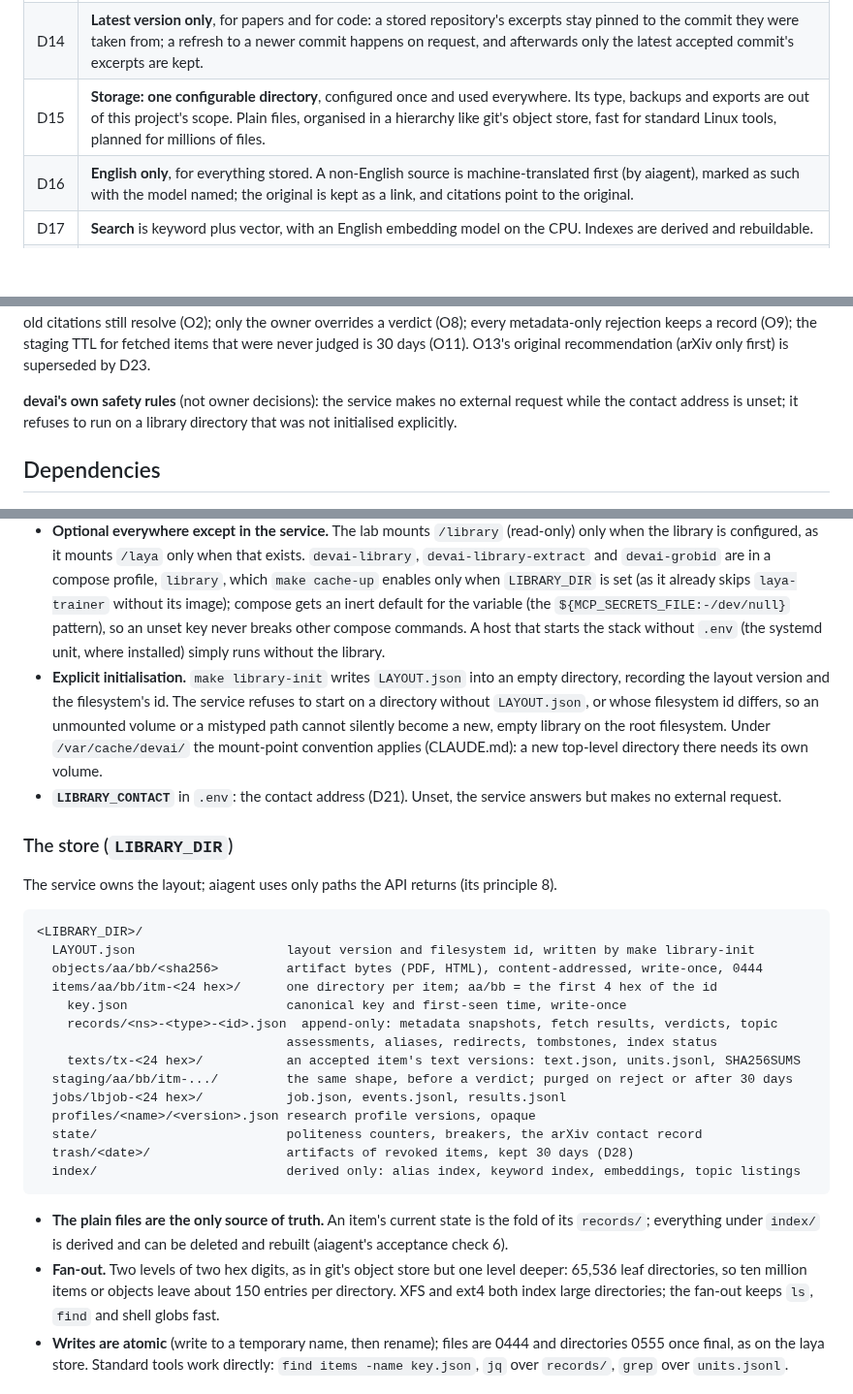
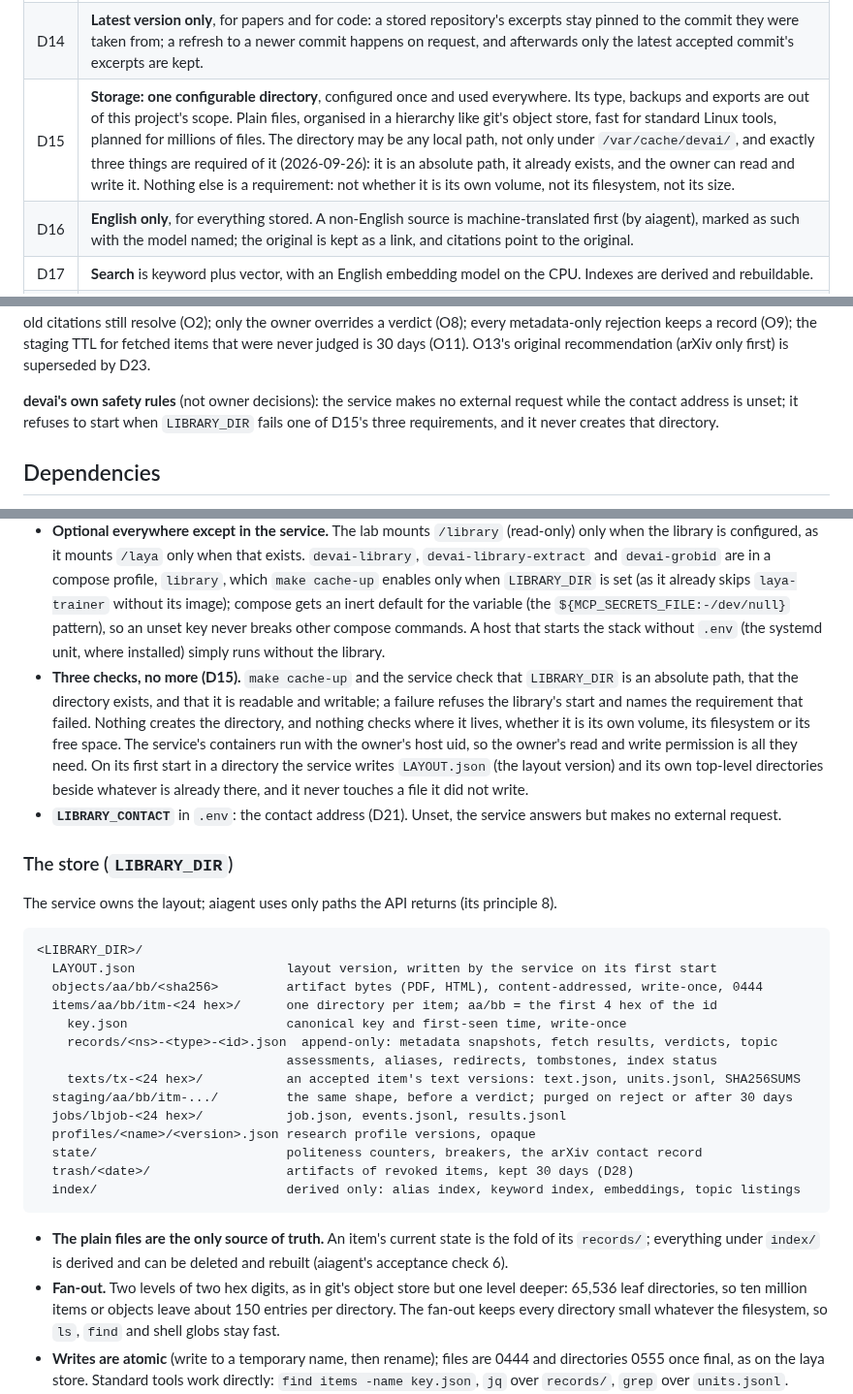
Before and after one commit to ksparavec/devai, a Markdown page: docs/plans/library-service.md, 3 parts joined by grey strips. Shown at 97% size. GitHub-like rendering; blank space fills up the shorter version.

Commit message:
docs(plans): library-service -- LIBRARY_DIR needs only three things
Owner decision (2026-09-26, recorded in D15): the library directory may
be any local path, and it must only be an absolute path, already exist,
and be readable and writable by the owner. Where it lives, whether it is
its own volume, its filesystem and its size are not requirements.

Drop `make library-init`, the empty-directory rule, the filesystem-id
check and the /var/cache/devai volume convention. `make cache-up` and the
service check the three requirements and name the one that fails;
nothing creates the directory. The service writes LAYOUT.json (layout
version only) on its first start and never touches files it did not
write. Tests, deliverables, the layout tree and the risk register follow;
the unintended-location risk is recorded as accepted by the owner.

Co-Authored-By: Claude Opus 5.5 (1M context) <noreply@anthropic.com>

````diff
--- a/docs/plans/library-service.md
+++ b/docs/plans/library-service.md
@@ -26,7 +26,7 @@ Given in devai's session unless marked otherwise.
 | D12 | **Rejected items keep a verdict record and no artifacts.** "A negative answer is as valuable as a positive one." |
 | D13 | **Verdict stamps.** Every verdict records the profile version and the model or student that decided. Nothing is re-judged automatically; an item is re-judged on request, or when it comes up again. Accepted items are never deleted silently. Some verdicts will go stale, or turn wrong, over time. How "comes up again" works is narrowed by aiagent's O1 (below): a resurfaced item is judged again without an owner override only when its current verdict is an `off_topic` reject for another topic; any other re-judge is an owner-requested override (O8). |
 | D14 | **Latest version only**, for papers and for code: a stored repository's excerpts stay pinned to the commit they were taken from; a refresh to a newer commit happens on request, and afterwards only the latest accepted commit's excerpts are kept. |
-| D15 | **Storage: one configurable directory**, configured once and used everywhere. Its type, backups and exports are out of this project's scope. Plain files, organised in a hierarchy like git's object store, fast for standard Linux tools, planned for millions of files. |
+| D15 | **Storage: one configurable directory**, configured once and used everywhere. Its type, backups and exports are out of this project's scope. Plain files, organised in a hierarchy like git's object store, fast for standard Linux tools, planned for millions of files. The directory may be any local path, not only under `/var/cache/devai/`, and exactly three things are required of it (2026-09-26): it is an absolute path, it already exists, and the owner can read and write it. Nothing else is a requirement: not whether it is its own volume, not its filesystem, not its size. |
 | D16 | **English only**, for everything stored. A non-English source is machine-translated first (by aiagent), marked as such with the model named; the original is kept as a link, and citations point to the original. |
 | D17 | **Search** is keyword plus vector, with an English embedding model on the CPU. Indexes are derived and rebuildable. |
 | D18 | **Citations:** section, paragraph and equation, plus the PDF page. PDF pages alone are good enough. |
@@ -43,7 +43,7 @@ Given in devai's session unless marked otherwise.
 
 **Relayed from aiagent's session.** The owner answered aiagent's O1-O14 there on 2026-09-26 with "go with recommendations" (aiagent's session reported it; the owner has not said it in devai's session). Those that shape devai's rules: an `off_topic` reject is scoped to its topic, so the same item may be judged again for another topic, while `out_of_bounds`, `low_quality` and `duplicate` rejects stay final (O1); a new arXiv version is reported as `latest_seen` and refreshed only on request, and the old version's text units are kept while its PDF and HTML are dropped, which is a small, owner-approved exception to D14 so that old citations still resolve (O2); only the owner overrides a verdict (O8); every metadata-only rejection keeps a record (O9); the staging TTL for fetched items that were never judged is 30 days (O11). O13's original recommendation (arXiv only first) is superseded by D23.
 
-**devai's own safety rules** (not owner decisions): the service makes no external request while the contact address is unset; it refuses to run on a library directory that was not initialised explicitly.
+**devai's own safety rules** (not owner decisions): the service makes no external request while the contact address is unset; it refuses to start when `LIBRARY_DIR` fails one of D15's three requirements, and it never creates that directory.
 
 ## Dependencies
 
@@ -142,7 +142,7 @@ robots.txt is parsed with Protego and fetched by the service's own wrapper, foll
 
 - **`LIBRARY_DIR` in `.env`**, set once (D15). Compose and the Makefile read it from `.env`. `bin/devai-agent` does not read `.env` by design, so `make install` stages it as `~/.devai/library`, a symlink to the directory, exactly as it stages the probe caches; the launcher mounts it and prints a warning naming `make install` when it is missing. A test checks that compose, the Makefile and the launcher resolve the same path.
 - **Optional everywhere except in the service.** The lab mounts `/library` (read-only) only when the library is configured, as it mounts `/laya` only when that exists. `devai-library`, `devai-library-extract` and `devai-grobid` are in a compose profile, `library`, which `make cache-up` enables only when `LIBRARY_DIR` is set (as it already skips `laya-trainer` without its image); compose gets an inert default for the variable (the `${MCP_SECRETS_FILE:-/dev/null}` pattern), so an unset key never breaks other compose commands. A host that starts the stack without `.env` (the systemd unit, where installed) simply runs without the library.
-- **Explicit initialisation.** `make library-init` writes `LAYOUT.json` into an empty directory, recording the layout version and the filesystem's id. The service refuses to start on a directory without `LAYOUT.json`, or whose filesystem id differs, so an unmounted volume or a mistyped path cannot silently become a new, empty library on the root filesystem. Under `/var/cache/devai/` the mount-point convention applies (CLAUDE.md): a new top-level directory there needs its own volume.
+- **Three checks, no more (D15).** `make cache-up` and the service check that `LIBRARY_DIR` is an absolute path, that the directory exists, and that it is readable and writable; a failure refuses the library's start and names the requirement that failed. Nothing creates the directory, and nothing checks where it lives, whether it is its own volume, its filesystem or its free space. The service's containers run with the owner's host uid, so the owner's read and write permission is all they need. On its first start in a directory the service writes `LAYOUT.json` (the layout version) and its own top-level directories beside whatever is already there, and it never touches a file it did not write.
 - **`LIBRARY_CONTACT`** in `.env`: the contact address (D21). Unset, the service answers but makes no external request.
 
 ### The store (`LIBRARY_DIR`)
@@ -151,7 +151,7 @@ The service owns the layout; aiagent uses only paths the API returns (its princi
 
 ```
 <LIBRARY_DIR>/
-  LAYOUT.json                    layout version and filesystem id, written by make library-init
+  LAYOUT.json                    layout version, written by the service on its first start
   objects/aa/bb/<sha256>         artifact bytes (PDF, HTML), content-addressed, write-once, 0444
   items/aa/bb/itm-<24 hex>/      one directory per item; aa/bb = the first 4 hex of the id
     key.json                     canonical key and first-seen time, write-once
@@ -167,7 +167,7 @@ The service owns the layout; aiagent uses only paths the API returns (its princi
 ```
 
 - **The plain files are the only source of truth.** An item's current state is the fold of its `records/`; everything under `index/` is derived and can be deleted and rebuilt (aiagent's acceptance check 6).
-- **Fan-out.** Two levels of two hex digits, as in git's object store but one level deeper: 65,536 leaf directories, so ten million items or objects leave about 150 entries per directory. XFS and ext4 both index large directories; the fan-out keeps `ls`, `find` and shell globs fast.
+- **Fan-out.** Two levels of two hex digits, as in git's object store but one level deeper: 65,536 leaf directories, so ten million items or objects leave about 150 entries per directory. The fan-out keeps every directory small whatever the filesystem, so `ls`, `find` and shell globs stay fast.
 - **Writes are atomic** (write to a temporary name, then rename); files are 0444 and directories 0555 once final, as on the laya store. Standard tools work directly: `find items -name key.json`, `jq` over `records/`, `grep` over `units.jsonl`.
 - **English only (D16) in what stays.** Permanent records hold English only: for a non-English item, aiagent submits English metadata (`metadata_en`) with its verdict, and English renderings of evidence quotes (`quote_en`); the service stores those and keeps the original only as a link with its sha256. Staging, which is temporary, holds the original-language text until the verdict or the TTL.
 - **Rejects and purges.** A reject deletes the item's staged artifacts and texts and writes tombstone records; unit addresses of a purged text answer 410 `text_purged` with the tombstone. A purge after the staging TTL is done by a maintenance job, which emits `item.purged` events like any other job.
````
Also changed, not shown: other parts of docs/plans/library-service.md (+3 -3 lines).
